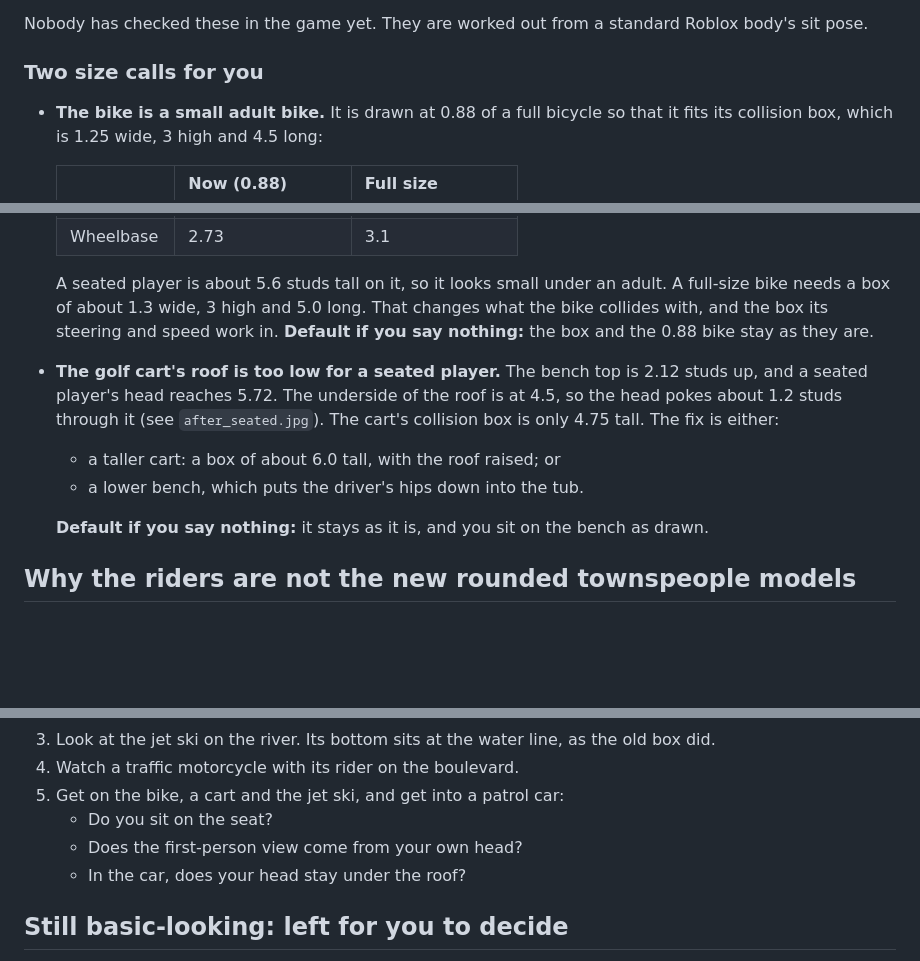
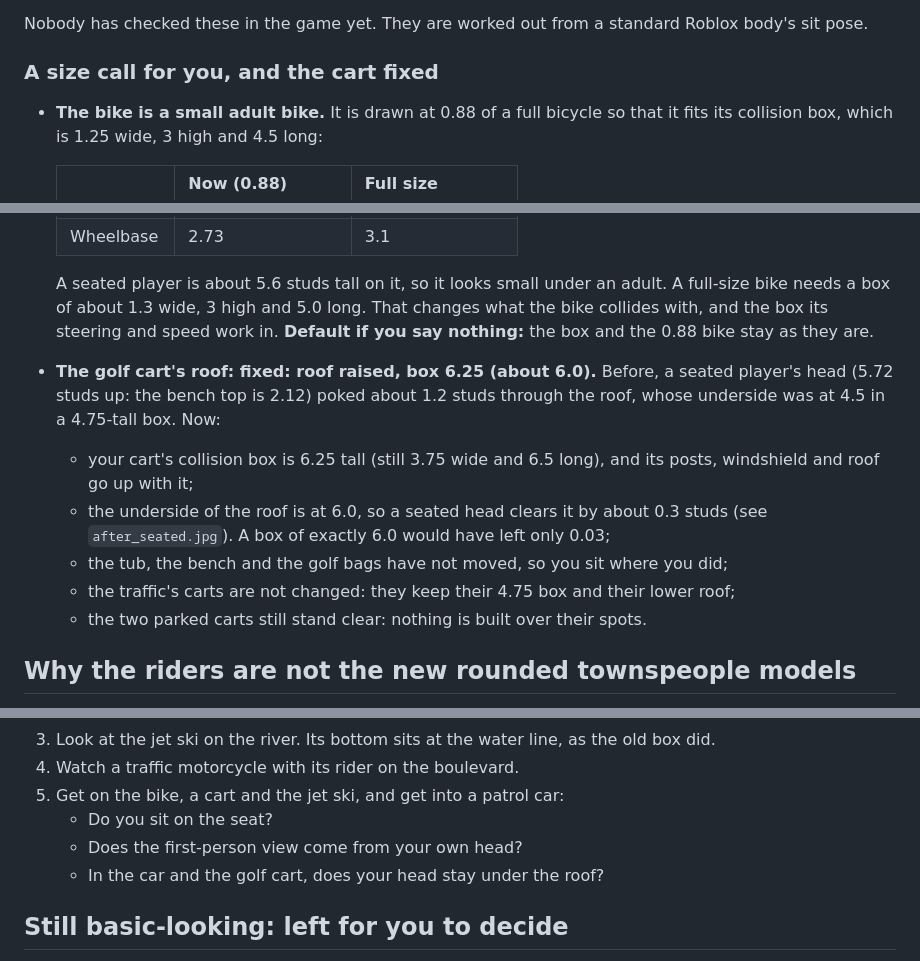
Before and after one commit to PedagogyGame/spicy-rodents-roblox, a Markdown page: docs/owner/BIKES_CHECK.md, 3 parts joined by grey strips. Drawn GitHub-style; blank space fills up the shorter version.

Commit message:
Renders and check sheet: after_seated and after_lineup with the raised golf cart; BIKES_CHECK: the cart's roof fixed (box 6.25)
Co-Authored-By: Claude Opus 5.5 <noreply@anthropic.com>
Claude-Session: https://claude.ai/code/session_01M7kvU21XVNfCAcdQZ7o6vh

```diff
--- a/docs/owner/BIKES_CHECK.md
+++ b/docs/owner/BIKES_CHECK.md
@@ -36,7 +36,7 @@ The game sits you on a hidden seat in each vehicle. That seat used to be where t
 
 Nobody has checked these in the game yet. They are worked out from a standard Roblox body's sit pose.
 
-### Two size calls for you
+### A size call for you, and the cart fixed
 
 - **The bike is a small adult bike.** It is drawn at 0.88 of a full bicycle so that it fits its collision box, which is 1.25 wide, 3 high and 4.5 long:
 
@@ -49,11 +49,12 @@ Nobody has checked these in the game yet. They are worked out from a standard Ro
 
   A seated player is about 5.6 studs tall on it, so it looks small under an adult. A full-size bike needs a box of about 1.3 wide, 3 high and 5.0 long. That changes what the bike collides with, and the box its steering and speed work in. **Default if you say nothing:** the box and the 0.88 bike stay as they are.
 
-- **The golf cart's roof is too low for a seated player.** The bench top is 2.12 studs up, and a seated player's head reaches 5.72. The underside of the roof is at 4.5, so the head pokes about 1.2 studs through it (see `after_seated.jpg`). The cart's collision box is only 4.75 tall. The fix is either:
-  - a taller cart: a box of about 6.0 tall, with the roof raised; or
-  - a lower bench, which puts the driver's hips down into the tub.
-
-  **Default if you say nothing:** it stays as it is, and you sit on the bench as drawn.
+- **The golf cart's roof: fixed: roof raised, box 6.25 (about 6.0).** Before, a seated player's head (5.72 studs up: the bench top is 2.12) poked about 1.2 studs through the roof, whose underside was at 4.5 in a 4.75-tall box. Now:
+  - your cart's collision box is 6.25 tall (still 3.75 wide and 6.5 long), and its posts, windshield and roof go up with it;
+  - the underside of the roof is at 6.0, so a seated head clears it by about 0.3 studs (see `after_seated.jpg`). A box of exactly 6.0 would have left only 0.03;
+  - the tub, the bench and the golf bags have not moved, so you sit where you did;
+  - the traffic's carts are not changed: they keep their 4.75 box and their lower roof;
+  - the two parked carts still stand clear: nothing is built over their spots.
 
 ## Why the riders are not the new rounded townspeople models
 
@@ -92,7 +93,7 @@ Nothing else about the riders changed. They are still never patients. The only t
 5. Get on the bike, a cart and the jet ski, and get into a patrol car:
    - Do you sit on the seat?
    - Does the first-person view come from your own head?
-   - In the car, does your head stay under the roof?
+   - In the car and the golf cart, does your head stay under the roof?
 
 ## Still basic-looking: left for you to decide
 - **The trolley stops (3)** on the east boulevard are solid 24 x 7.5-stud blocks. Making them look like shelters means making them open, which changes their collisions. **Default if you say nothing:** they stay as they are.
```
Also changed, not shown: docs/renders/bikes/after_lineup.jpg, docs/renders/bikes/after_seated.jpg.
